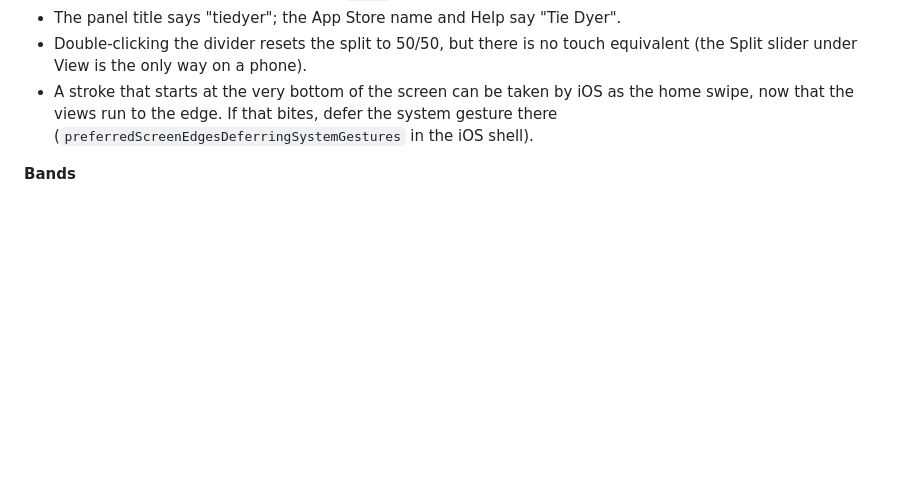
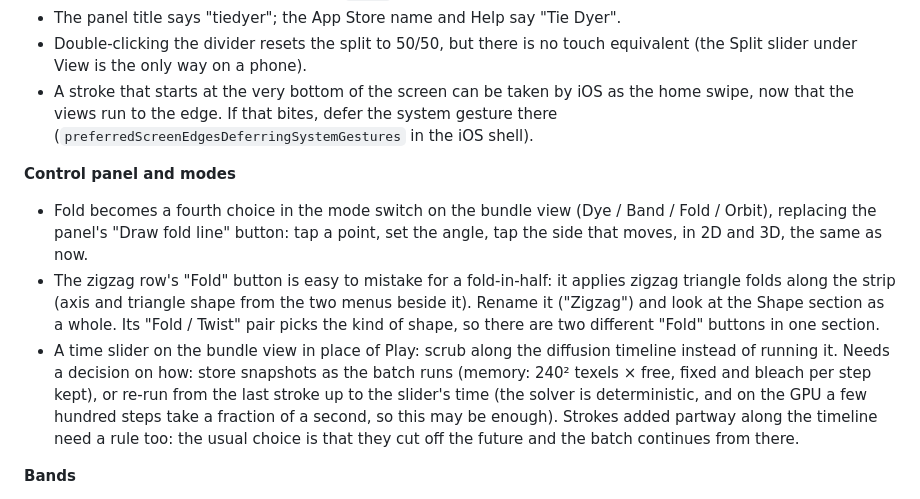
Before and after one commit to dnuke-art/tiedyer, a Markdown page: ROADMAP.md, the part around the change. Rendered like a GitHub page; blank space fills up the shorter version.

Commit message:
ROADMAP (parked): Fold as a mode on the bundle view, the ambiguous zigzag Fold button, a diffusion time slider instead of Play
Co-Authored-By: Claude Opus 5 (1M context) <noreply@anthropic.com>

```diff
--- a/ROADMAP.md
+++ b/ROADMAP.md
@@ -30,6 +30,24 @@ waits here.
 - A stroke that starts at the very bottom of the screen can be taken by iOS as the
   home swipe, now that the views run to the edge. If that bites, defer the system
   gesture there (`preferredScreenEdgesDeferringSystemGestures` in the iOS shell).
+
+**Control panel and modes**
+
+- Fold becomes a fourth choice in the mode switch on the bundle view (Dye / Band /
+  Fold / Orbit), replacing the panel's "Draw fold line" button: tap a point, set the
+  angle, tap the side that moves, in 2D and 3D, the same as now.
+- The zigzag row's "Fold" button is easy to mistake for a fold-in-half: it applies
+  zigzag triangle folds along the strip (axis and triangle shape from the two menus
+  beside it). Rename it ("Zigzag") and look at the Shape section as a whole. Its
+  "Fold / Twist" pair picks the kind of shape, so there are two different "Fold"
+  buttons in one section.
+- A time slider on the bundle view in place of Play: scrub along the diffusion
+  timeline instead of running it. Needs a decision on how: store snapshots as the
+  batch runs (memory: 240² texels × free, fixed and bleach per step kept), or re-run
+  from the last stroke up to the slider's time (the solver is deterministic, and on
+  the GPU a few hundred steps take a fraction of a second, so this may be enough).
+  Strokes added partway along the timeline need a rule too: the usual choice is that
+  they cut off the future and the batch continues from there.
 
 **Bands**
 
```
